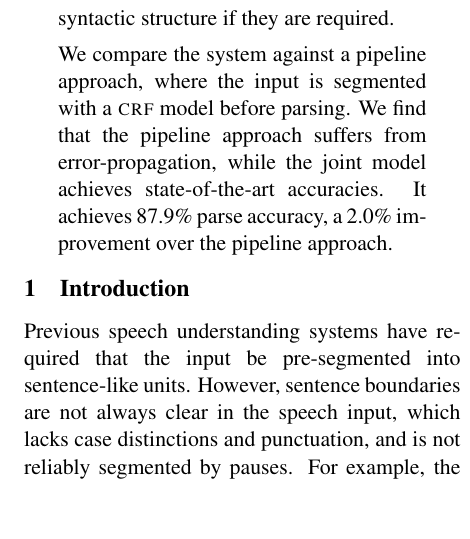
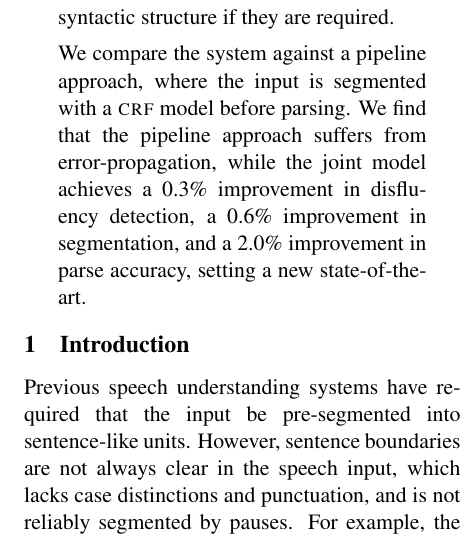
Before and after one commit to syllog1sm/latex, a LaTeX paper (papers/joint_segment/main.tex): part of one column of page 1 of 10 before the commit and part of one column of page 1 of 11 after it, cut so that both start at the same text, the shorter picture padded with empty space. Compiled offline with pdfLaTeX.

Commit message:
* Edit to conclusion

```diff
--- a/papers/joint_segment/main.tex
+++ b/papers/joint_segment/main.tex
@@ -108,8 +108,8 @@ from the syntactic structure if they are required.
 We compare the system against a pipeline approach, where the input is segmented
 with a \textsc{crf} model before parsing.  We find that the pipeline approach
 suffers from error-propagation, while the joint model achieves
-state-of-the-art accuracies.
-It achieves 87.9\% parse accuracy, a 2.0\% improvement over the pipeline approach.
+a 0.3\% improvement in disfluency detection, a 0.6\% improvement in segmentation,
+and a 2.0\% improvement in parse accuracy, setting a new state-of-the-art.
 \end{abstract}
 
 % P1
```
